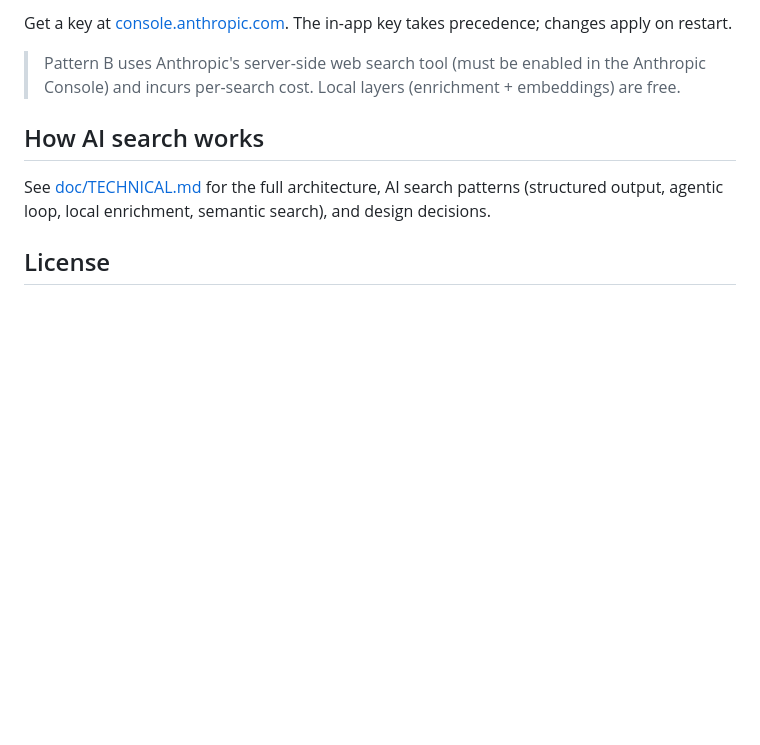
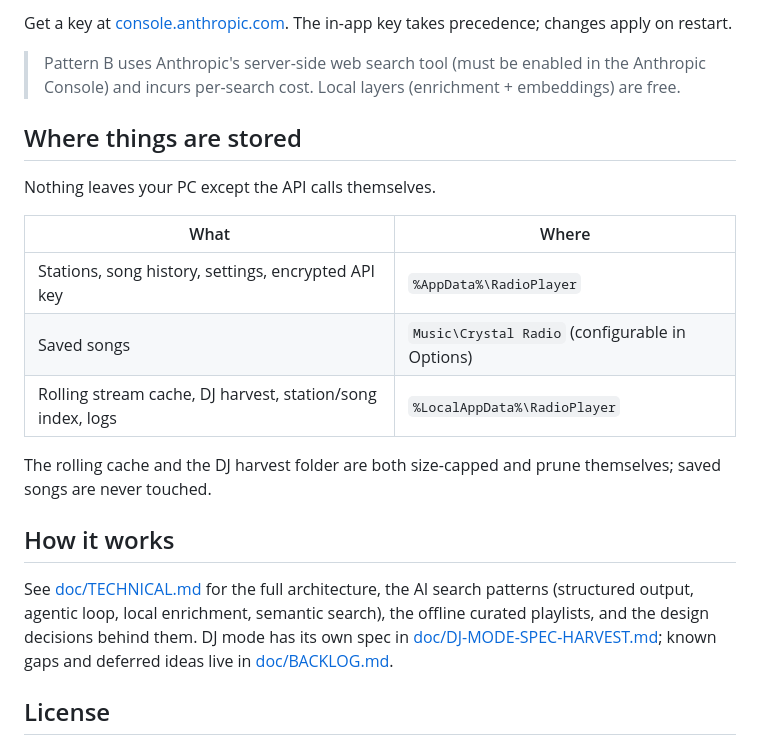
Before and after one commit to hansee99/crystal-radio, a Markdown page: README.md, the part around one of its changes. Drawn GitHub-style; blank space fills up the shorter version.

```diff
--- a/README.md
+++ b/README.md
@@ -74,11 +90,26 @@ precedence; changes apply on restart.
 > Anthropic Console) and incurs per-search cost. Local layers (enrichment + embeddings)
 > are free.
 
-## How AI search works
+## Where things are stored
 
-See [doc/TECHNICAL.md](doc/TECHNICAL.md) for the full architecture, AI search patterns
-(structured output, agentic loop, local enrichment, semantic search), and design
-decisions.
+Nothing leaves your PC except the API calls themselves.
+
+| What | Where |
+| --- | --- |
+| Stations, song history, settings, encrypted API key | `%AppData%\RadioPlayer` |
+| Saved songs | `Music\Crystal Radio` (configurable in Options) |
+| Rolling stream cache, DJ harvest, station/song index, logs | `%LocalAppData%\RadioPlayer` |
+
+The rolling cache and the DJ harvest folder are both size-capped and prune themselves;
+saved songs are never touched.
+
+## How it works
+
+See [doc/TECHNICAL.md](doc/TECHNICAL.md) for the full architecture, the AI search patterns
+(structured output, agentic loop, local enrichment, semantic search), the offline curated
+playlists, and the design decisions behind them. DJ mode has its own spec in
+[doc/DJ-MODE-SPEC-HARVEST.md](doc/DJ-MODE-SPEC-HARVEST.md); known gaps and deferred ideas
+live in [doc/BACKLOG.md](doc/BACKLOG.md).
 
 ## License
 
```
Also changed, not shown: other parts of README.md (+17 -1 lines), doc/screenshot.png, 1 other file.
